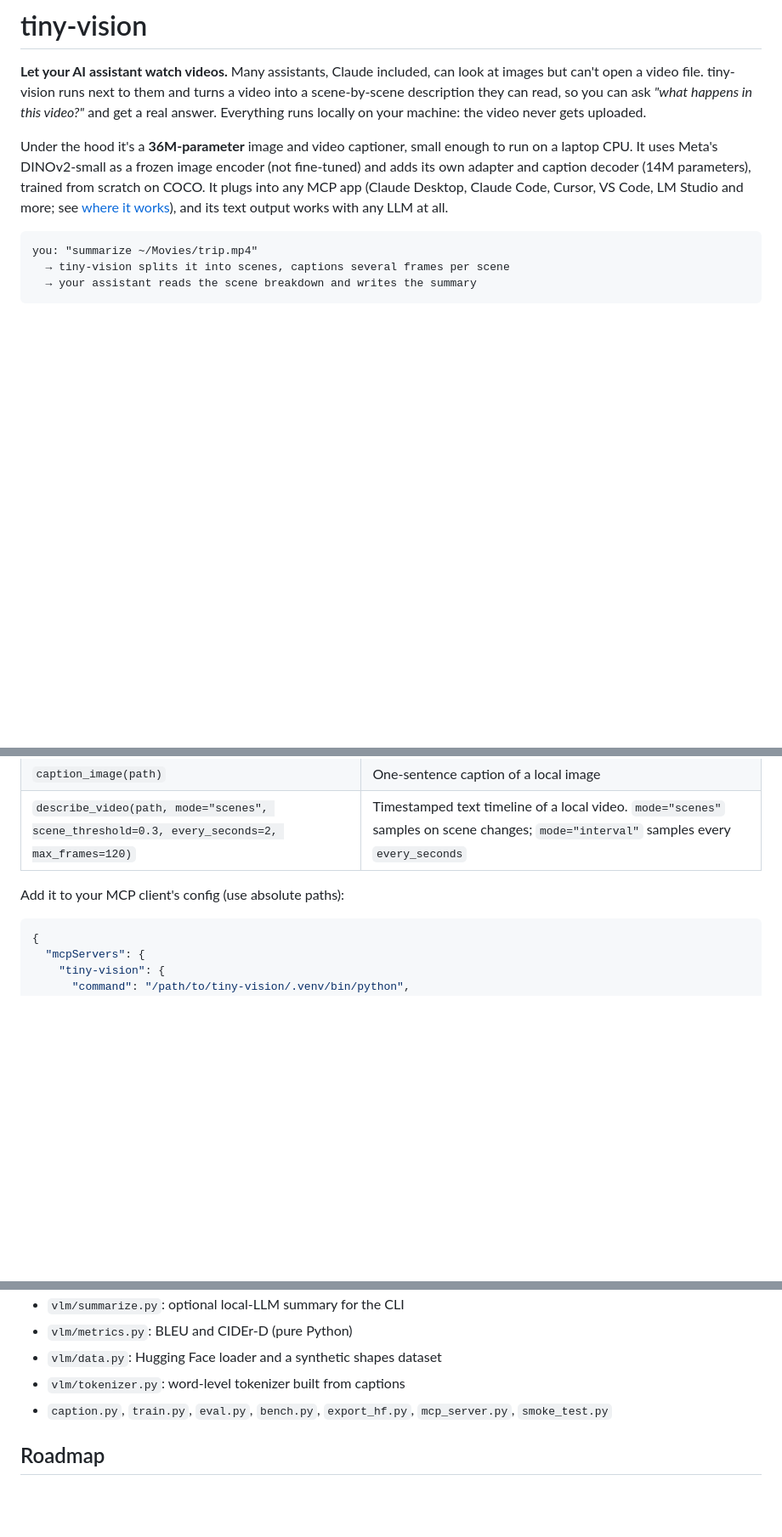
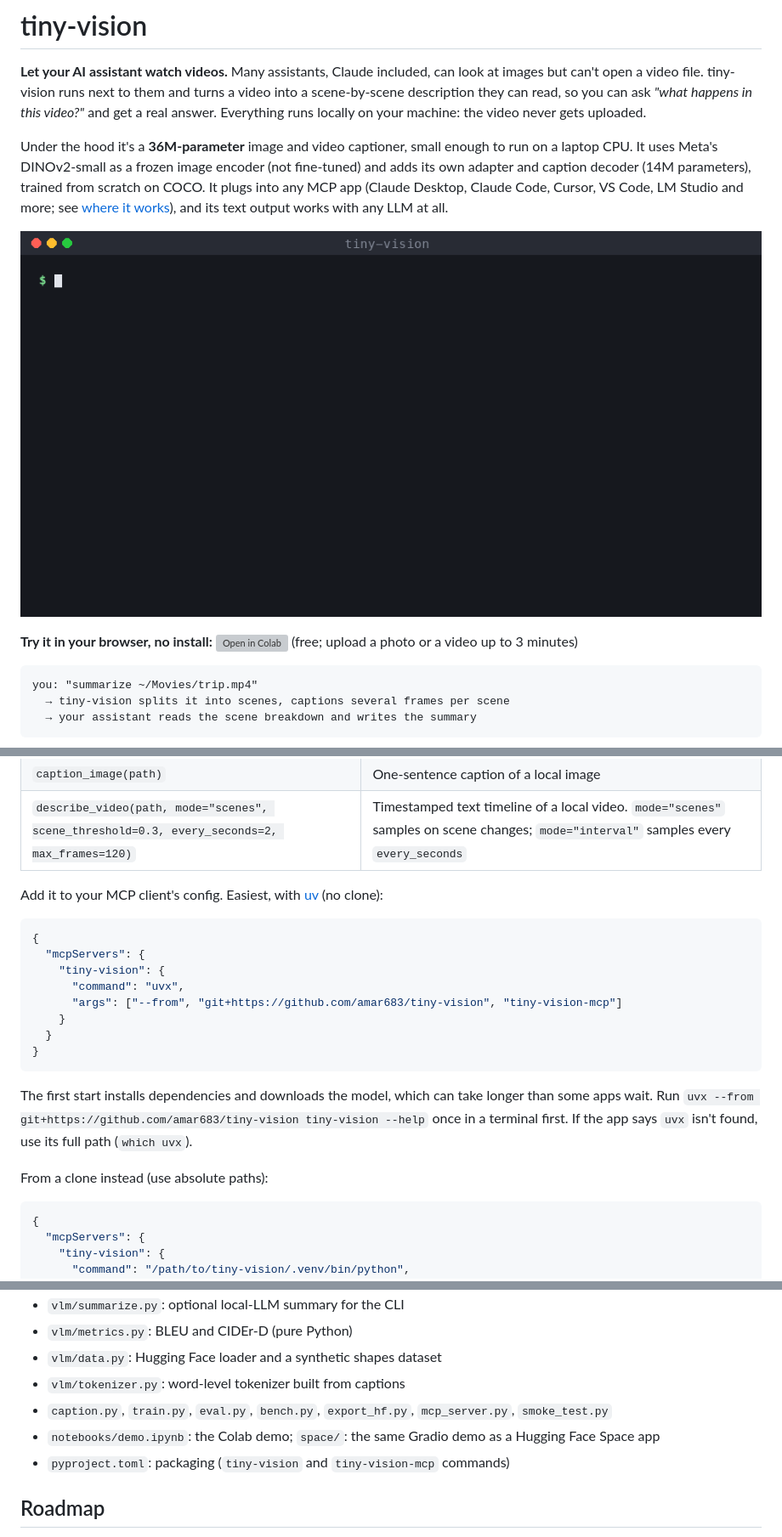
Before and after one commit to amar683/tiny-vision, a Markdown page: README.md, 3 parts joined by grey strips. Shown at 85% size. Drawn GitHub-style; pictures changed too: assets/demo.gif (added); blank space fills up the shorter version; grey boxes are pictures that could not be loaded.

````diff
--- a/README.md
+++ b/README.md
@@ -11,6 +11,12 @@ a laptop CPU. It uses Meta's DINOv2-small as a frozen image encoder (not fine-tu
 adds its own adapter and caption decoder (14M parameters), trained from scratch on COCO.
 It plugs into any MCP app (Claude Desktop, Claude Code, Cursor, VS Code, LM Studio and
 more; see [where it works](#where-it-works)), and its text output works with any LLM at all.
+
+![tiny-vision turning a video into a scene-by-scene breakdown](assets/demo.gif)
+
+**Try it in your browser, no install:**
+[![Open in Colab](https://colab.research.google.com/assets/colab-badge.svg)](https://colab.research.google.com/github/amar683/tiny-vision/blob/main/notebooks/demo.ipynb)
+(free; upload a photo or a video up to 3 minutes)
 
 ```
 you: "summarize ~/Movies/trip.mp4"
@@ -112,7 +132,24 @@ is visual only for now: speech and audio are planned for a later release.
 | `caption_image(path)` | One-sentence caption of a local image |
 | `describe_video(path, mode="scenes", scene_threshold=0.3, every_seconds=2, max_frames=120)` | Timestamped text timeline of a local video. `mode="scenes"` samples on scene changes; `mode="interval"` samples every `every_seconds` |
 
-Add it to your MCP client's config (use absolute paths):
+Add it to your MCP client's config. Easiest, with [uv](https://docs.astral.sh/uv/) (no clone):
+
+```json
+{
+  "mcpServers": {
+    "tiny-vision": {
+      "command": "uvx",
+      "args": ["--from", "git+https://github.com/amar683/tiny-vision", "tiny-vision-mcp"]
+    }
+  }
+}
+```
+
+The first start installs dependencies and downloads the model, which can take longer than
+some apps wait. Run `uvx --from git+https://github.com/amar683/tiny-vision tiny-vision --help` once in a terminal first. If the
+app says `uvx` isn't found, use its full path (`which uvx`).
+
+From a clone instead (use absolute paths):
 
 ```json
 {
@@ -211,6 +248,8 @@ The export writes `model.safetensors` (including the frozen encoder, so it runs
 - `vlm/data.py`: Hugging Face loader and a synthetic shapes dataset
 - `vlm/tokenizer.py`: word-level tokenizer built from captions
 - `caption.py`, `train.py`, `eval.py`, `bench.py`, `export_hf.py`, `mcp_server.py`, `smoke_test.py`
+- `notebooks/demo.ipynb`: the Colab demo; `space/`: the same Gradio demo as a Hugging Face Space app
+- `pyproject.toml`: packaging (`tiny-vision` and `tiny-vision-mcp` commands)
 
 ## Roadmap
 
````
Also changed, not shown: other parts of README.md (+15 -1 lines), MODEL_CARD.md (+21 -0 lines), space/README.md (added, +20 -0 lines), 3 other files.
